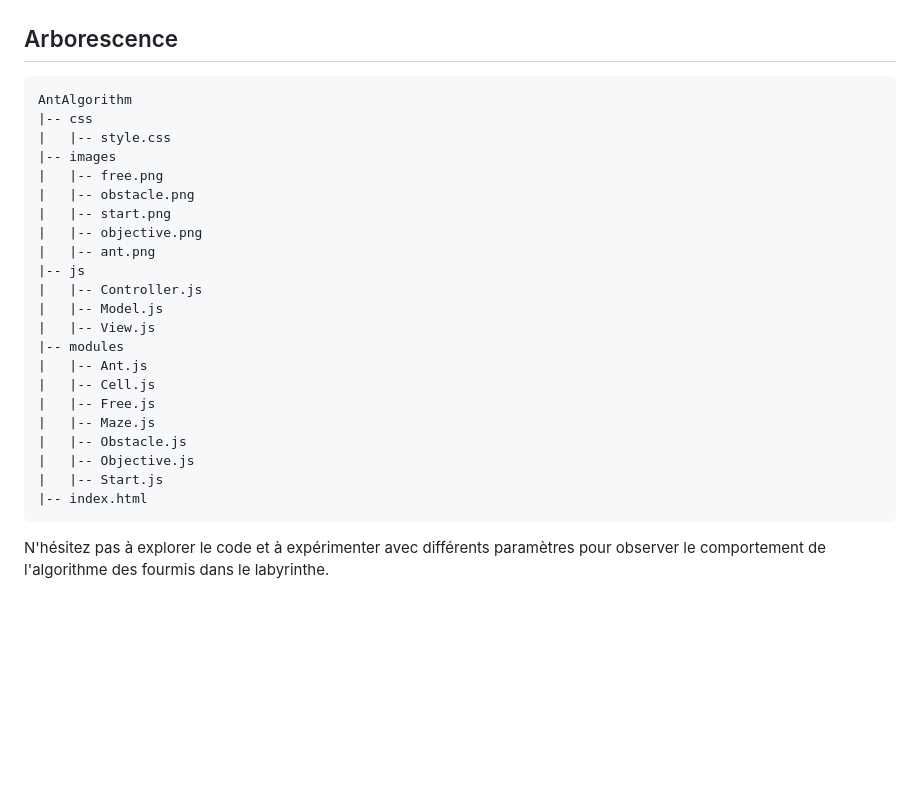
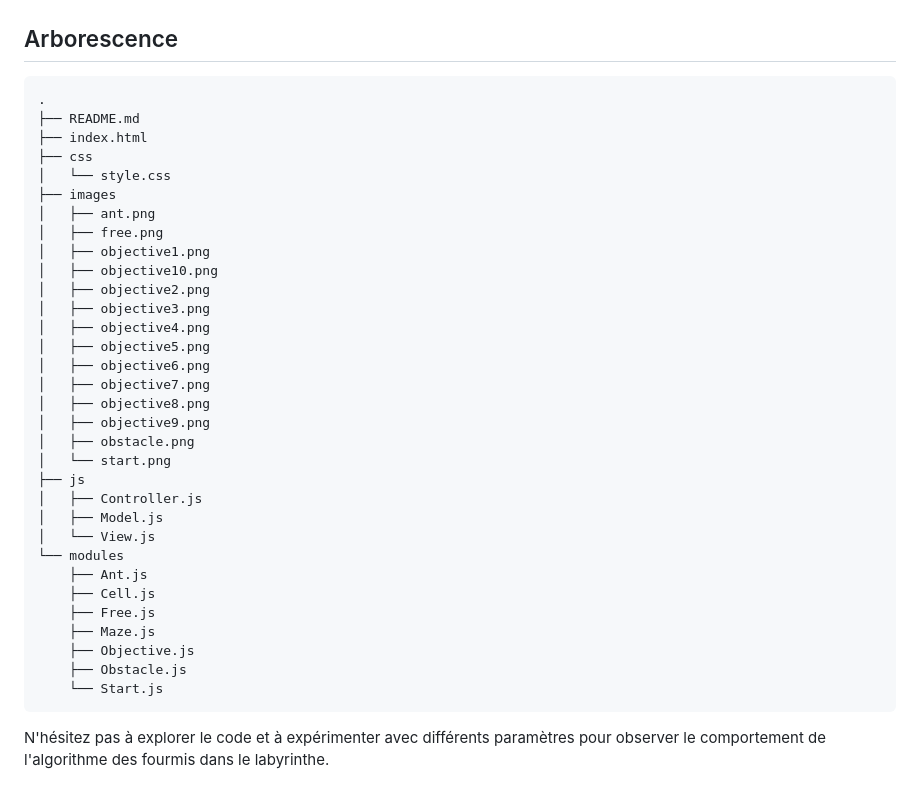
Before and after one commit to Sydnec/AntAlgorithm, a Markdown page: README.md, the part around the change. Rendered like a GitHub page; blank space fills up the shorter version.

```diff
--- a/README.md
+++ b/README.md
@@ -39,27 +39,37 @@ Le fichier HTML (index.html) est le point d'entrée principal de l'application.
 
 ## Arborescence
 
-    AntAlgorithm
-    |-- css
-    |   |-- style.css
-    |-- images
-    |   |-- free.png
-    |   |-- obstacle.png
-    |   |-- start.png
-    |   |-- objective.png
-    |   |-- ant.png
-    |-- js
-    |   |-- Controller.js
-    |   |-- Model.js
-    |   |-- View.js
-    |-- modules
-    |   |-- Ant.js
-    |   |-- Cell.js
-    |   |-- Free.js
-    |   |-- Maze.js
-    |   |-- Obstacle.js
-    |   |-- Objective.js
-    |   |-- Start.js
-    |-- index.html
+    .
+    ├── README.md
+    ├── index.html
+    ├── css
+    │   └── style.css
+    ├── images
+    │   ├── ant.png
+    │   ├── free.png
+    │   ├── objective1.png
+    │   ├── objective10.png
+    │   ├── objective2.png
+    │   ├── objective3.png
+    │   ├── objective4.png
+    │   ├── objective5.png
+    │   ├── objective6.png
+    │   ├── objective7.png
+    │   ├── objective8.png
+    │   ├── objective9.png
+    │   ├── obstacle.png
+    │   └── start.png
+    ├── js
+    │   ├── Controller.js
+    │   ├── Model.js
+    │   └── View.js
+    └── modules
+        ├── Ant.js
+        ├── Cell.js
+        ├── Free.js
+        ├── Maze.js
+        ├── Objective.js
+        ├── Obstacle.js
+        └── Start.js
 
 N'hésitez pas à explorer le code et à expérimenter avec différents paramètres pour observer le comportement de l'algorithme des fourmis dans le labyrinthe.
```
